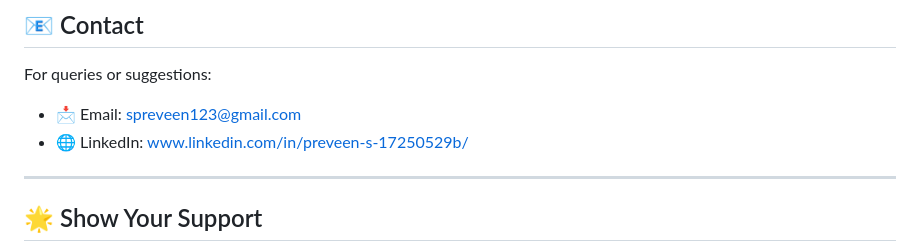
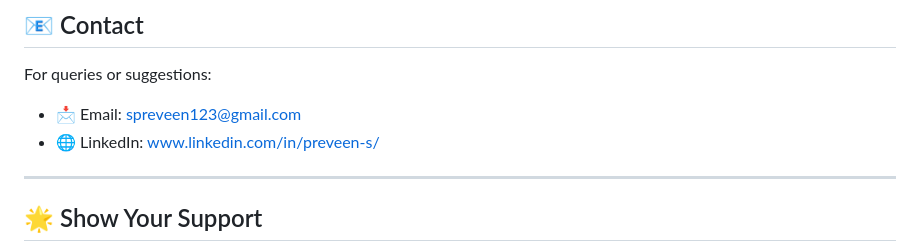
Before and after one commit to Preveen369/Gifts-and-More, a Markdown page: README.md, the part around the change. Drawn GitHub-style.

```diff
--- a/README.md
+++ b/README.md
@@ -111,7 +111,7 @@ git push origin feature-name
 ## 📧 Contact
 For queries or suggestions:
 - 📩 Email: [spreveen123@gmail.com](mailto:spreveen123@gmail.com)
-- 🌐 LinkedIn: [www.linkedin.com/in/preveen-s-17250529b/](https://www.linkedin.com/in/preveen-s-17250529b/)
+- 🌐 LinkedIn: [www.linkedin.com/in/preveen-s/](https://www.linkedin.com/in/preveen-s/)
 
 ---
 
```
